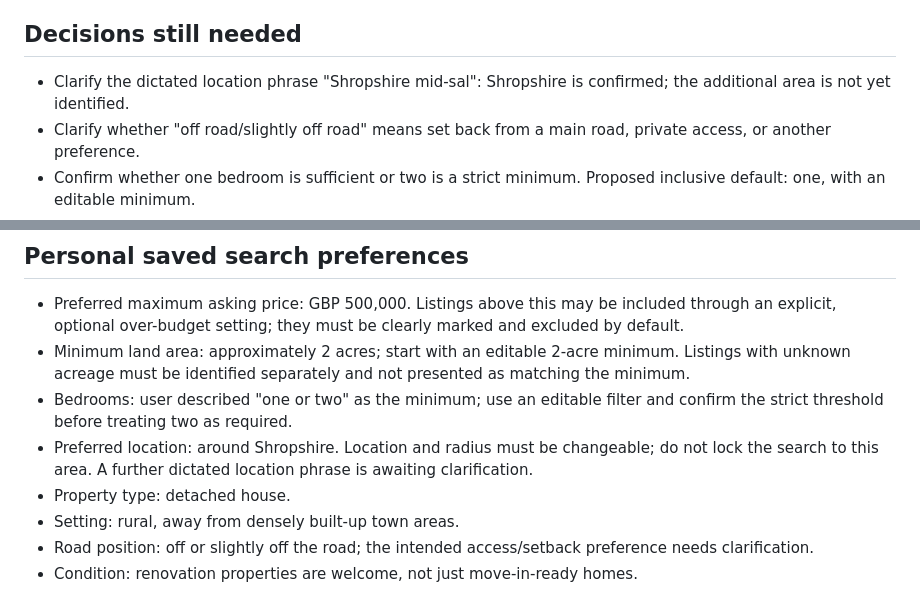
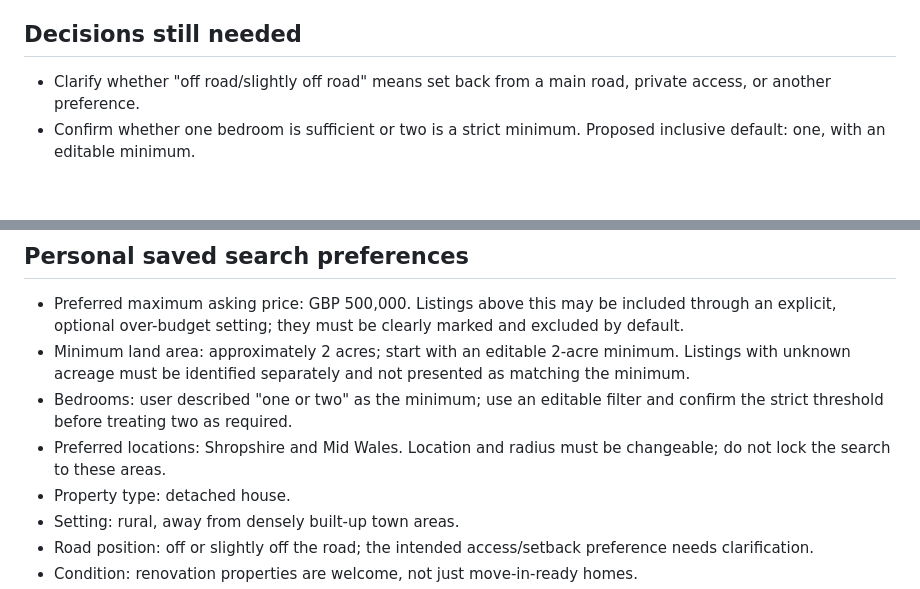
Before and after one commit to LizzieKevill/Property-App, a Markdown page: REQUIREMENTS.md, 2 parts joined by grey strips. Rendered like a GitHub page; blank space fills up the shorter version.

Commit message:
Confirm Shropshire and Mid Wales search areas

```diff
--- a/REQUIREMENTS.md
+++ b/REQUIREMENTS.md
@@ -20,7 +20,6 @@ A clean, stylish app accessible on a phone that brings UK house listings into on
 
 ## Decisions still needed
 
-- Clarify the dictated location phrase "Shropshire mid-sal": Shropshire is confirmed; the additional area is not yet identified.
 - Clarify whether "off road/slightly off road" means set back from a main road, private access, or another preference.
 - Confirm whether one bedroom is sufficient or two is a strict minimum. Proposed inclusive default: one, with an editable minimum.
 - Whether properties can belong to multiple custom folders.
@@ -31,7 +30,7 @@ A clean, stylish app accessible on a phone that brings UK house listings into on
 - Preferred maximum asking price: GBP 500,000. Listings above this may be included through an explicit, optional over-budget setting; they must be clearly marked and excluded by default.
 - Minimum land area: approximately 2 acres; start with an editable 2-acre minimum. Listings with unknown acreage must be identified separately and not presented as matching the minimum.
 - Bedrooms: user described "one or two" as the minimum; use an editable filter and confirm the strict threshold before treating two as required.
-- Preferred location: around Shropshire. Location and radius must be changeable; do not lock the search to this area. A further dictated location phrase is awaiting clarification.
+- Preferred locations: Shropshire and Mid Wales. Location and radius must be changeable; do not lock the search to these areas.
 - Property type: detached house.
 - Setting: rural, away from densely built-up town areas.
 - Road position: off or slightly off the road; the intended access/setback preference needs clarification.
```
